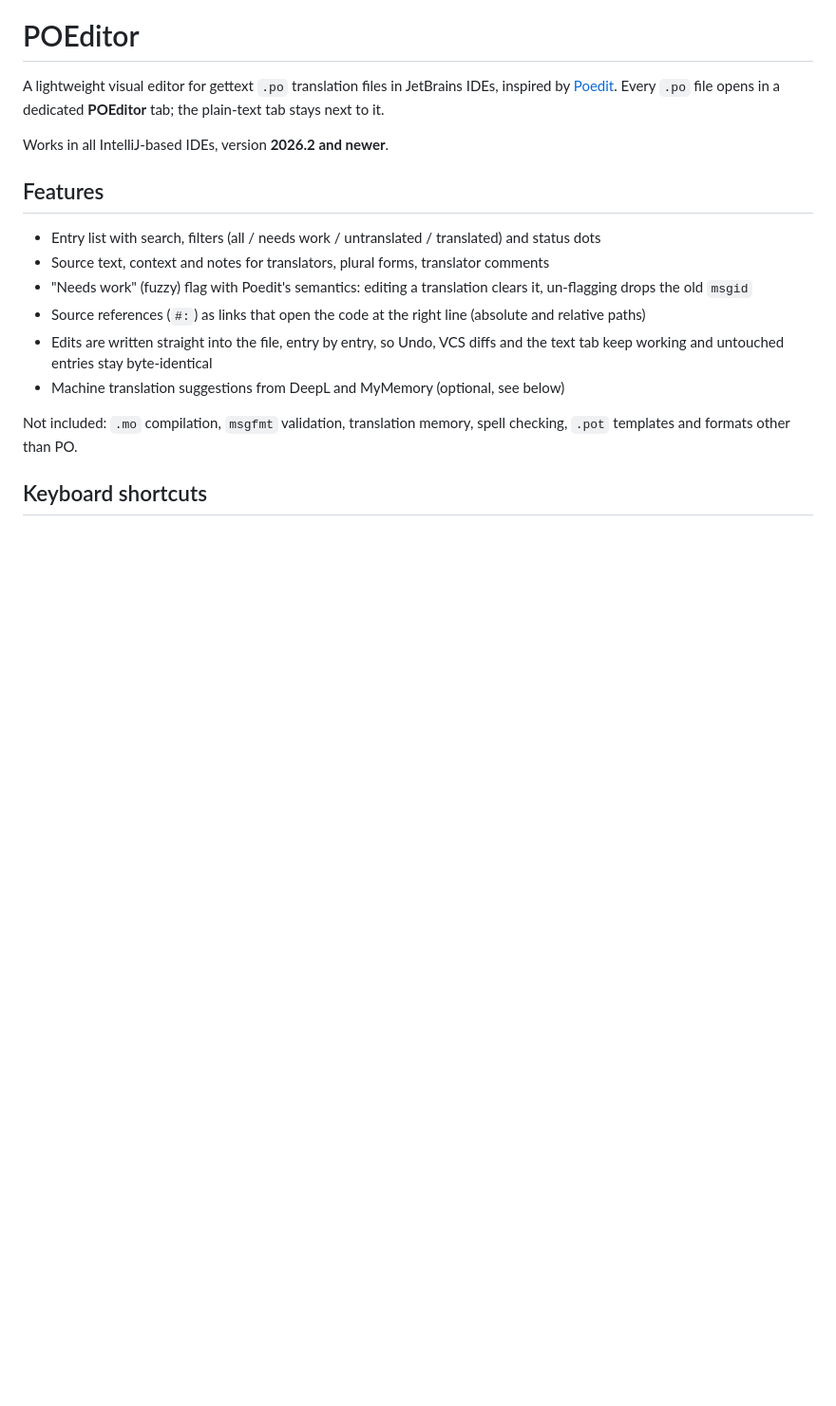
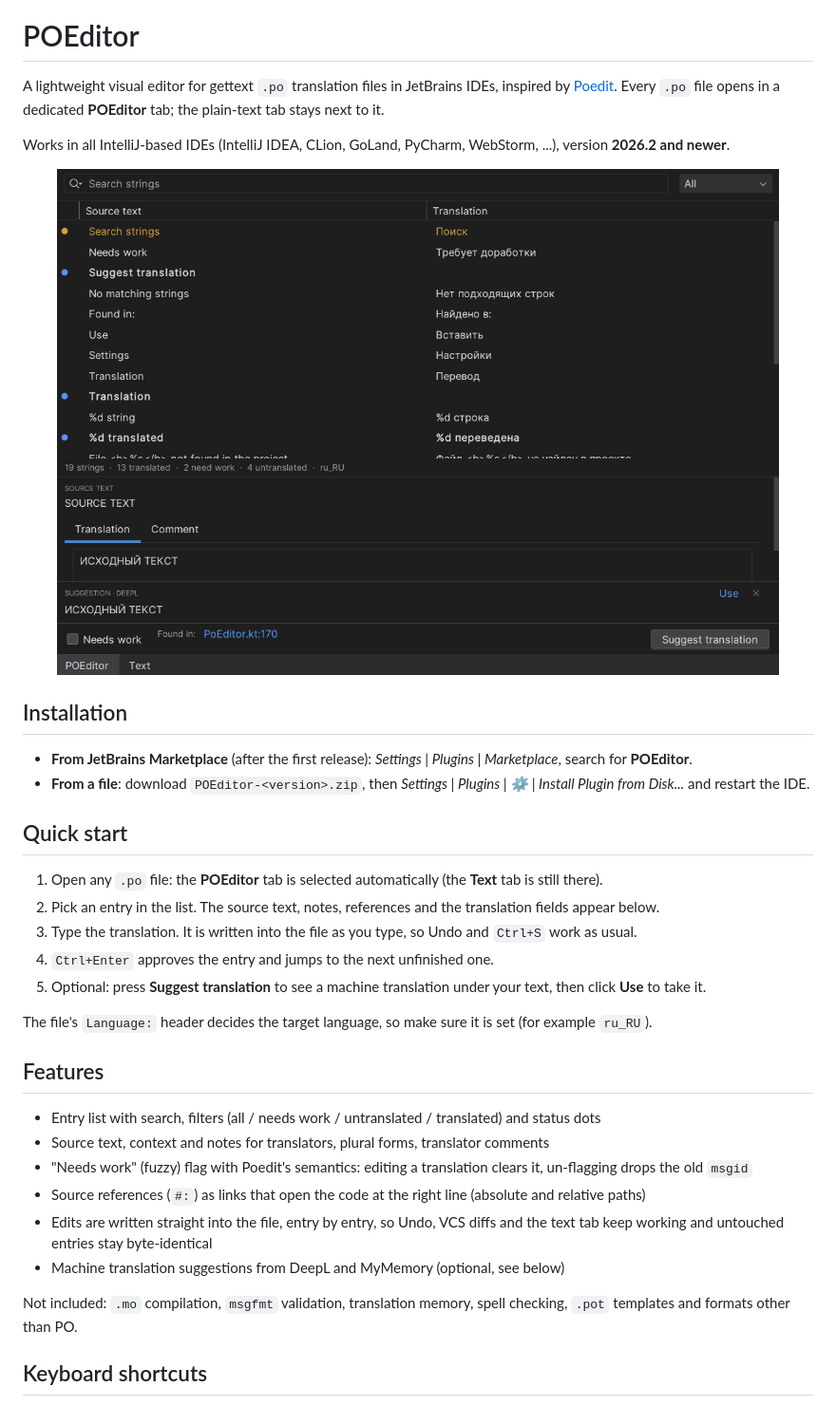
Before and after one commit to pavel-cpp/poeditor, a Markdown page: README.md, the part around one of its changes. Shown at 95% size. GitHub-like rendering; pictures changed too: docs/screenshot.png (added); blank space fills up the shorter version.

Commit message:
Add screenshot, installation and quick start to README

```diff
--- a/README.md
+++ b/README.md
@@ -3,7 +7,27 @@
 A lightweight visual editor for gettext `.po` translation files in JetBrains IDEs, inspired by [Poedit](https://poedit.net).
 Every `.po` file opens in a dedicated **POEditor** tab; the plain-text tab stays next to it.
 
-Works in all IntelliJ-based IDEs, version **2026.2 and newer**.
+Works in all IntelliJ-based IDEs (IntelliJ IDEA, CLion, GoLand, PyCharm, WebStorm, ...), version **2026.2 and newer**.
+
+<p align="center">
+  <img src="docs/screenshot.png" width="760" alt="POEditor: entry list, editing panel and a DeepL suggestion">
+</p>
+
+## Installation
+
+- **From JetBrains Marketplace** (after the first release): *Settings | Plugins | Marketplace*, search for **POEditor**.
+- **From a file**: download `POEditor-<version>.zip`, then *Settings | Plugins | ⚙ | Install Plugin from Disk...* and
+  restart the IDE.
+
+## Quick start
+
+1. Open any `.po` file: the **POEditor** tab is selected automatically (the **Text** tab is still there).
+2. Pick an entry in the list. The source text, notes, references and the translation fields appear below.
+3. Type the translation. It is written into the file as you type, so Undo and `Ctrl+S` work as usual.
+4. `Ctrl+Enter` approves the entry and jumps to the next unfinished one.
+5. Optional: press **Suggest translation** to see a machine translation under your text, then click **Use** to take it.
+
+The file's `Language:` header decides the target language, so make sure it is set (for example `ru_RU`).
 
 ## Features
 
```
Also changed, not shown: other parts of README.md (+4 -0 lines).
